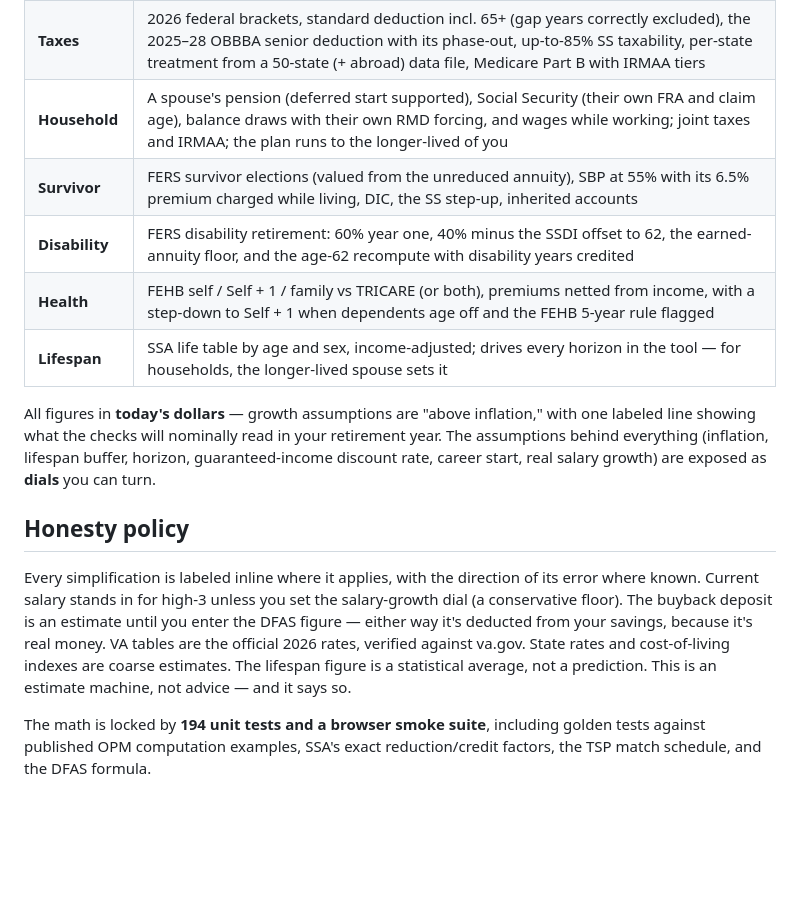
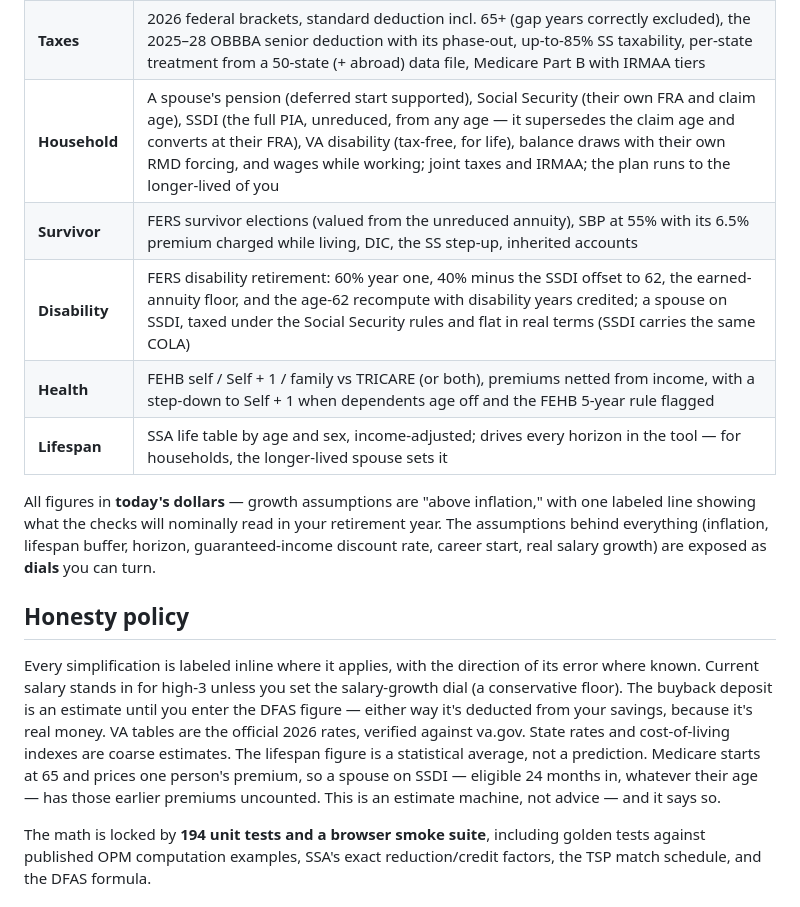
Before and after one commit to gideonidoru/retire, a Markdown page: README.md, the part around the change. GitHub-like rendering; blank space fills up the shorter version.

```diff
--- a/README.md
+++ b/README.md
@@ -48,9 +48,9 @@ A decisions chapter that answers the questions people actually argue about:
 | **Social Security** | FRA by birth year and SSA's exact claim factors; one number straight off your statement, trimmed honestly if you stop earning early |
 | **TSP** | 2026 IRS limits with age-based catch-ups; %-of-salary, dollar, or max-every-year contributions; the real agency match formula (agency money always traditional); the Roth share of both today's balance and new contributions, with the blend evolving as you save; draw start ages and one-time withdrawals; RMDs at 73 or 75 by birth year (SECURE 2.0, Uniform Lifetime Table); Rule of 55 / public-safety warnings with the 10% penalty in the after-tax math |
 | **Taxes** | 2026 federal brackets, standard deduction incl. 65+ (gap years correctly excluded), the 2025–28 OBBBA senior deduction with its phase-out, up-to-85% SS taxability, per-state treatment from a 50-state (+ abroad) data file, Medicare Part B with IRMAA tiers |
-| **Household** | A spouse's pension (deferred start supported), Social Security (their own FRA and claim age), balance draws with their own RMD forcing, and wages while working; joint taxes and IRMAA; the plan runs to the longer-lived of you |
+| **Household** | A spouse's pension (deferred start supported), Social Security (their own FRA and claim age), SSDI (the full PIA, unreduced, from any age — it supersedes the claim age and converts at their FRA), VA disability (tax-free, for life), balance draws with their own RMD forcing, and wages while working; joint taxes and IRMAA; the plan runs to the longer-lived of you |
 | **Survivor** | FERS survivor elections (valued from the unreduced annuity), SBP at 55% with its 6.5% premium charged while living, DIC, the SS step-up, inherited accounts |
-| **Disability** | FERS disability retirement: 60% year one, 40% minus the SSDI offset to 62, the earned-annuity floor, and the age-62 recompute with disability years credited |
+| **Disability** | FERS disability retirement: 60% year one, 40% minus the SSDI offset to 62, the earned-annuity floor, and the age-62 recompute with disability years credited; a spouse on SSDI, taxed under the Social Security rules and flat in real terms (SSDI carries the same COLA) |
 | **Health** | FEHB self / Self + 1 / family vs TRICARE (or both), premiums netted from income, with a step-down to Self + 1 when dependents age off and the FEHB 5-year rule flagged |
 | **Lifespan** | SSA life table by age and sex, income-adjusted; drives every horizon in the tool — for households, the longer-lived spouse sets it |
 
@@ -58,7 +58,7 @@ All figures in **today's dollars** — growth assumptions are "above inflation,"
 
 ## Honesty policy
 
-Every simplification is labeled inline where it applies, with the direction of its error where known. Current salary stands in for high-3 unless you set the salary-growth dial (a conservative floor). The buyback deposit is an estimate until you enter the DFAS figure — either way it's deducted from your savings, because it's real money. VA tables are the official 2026 rates, verified against va.gov. State rates and cost-of-living indexes are coarse estimates. The lifespan figure is a statistical average, not a prediction. This is an estimate machine, not advice — and it says so.
+Every simplification is labeled inline where it applies, with the direction of its error where known. Current salary stands in for high-3 unless you set the salary-growth dial (a conservative floor). The buyback deposit is an estimate until you enter the DFAS figure — either way it's deducted from your savings, because it's real money. VA tables are the official 2026 rates, verified against va.gov. State rates and cost-of-living indexes are coarse estimates. The lifespan figure is a statistical average, not a prediction. Medicare starts at 65 and prices one person's premium, so a spouse on SSDI — eligible 24 months in, whatever their age — has those earlier premiums uncounted. This is an estimate machine, not advice — and it says so.
 
 The math is locked by **194 unit tests and a browser smoke suite**, including golden tests against published OPM computation examples, SSA's exact reduction/credit factors, the TSP match schedule, and the DFAS formula.
 
```
